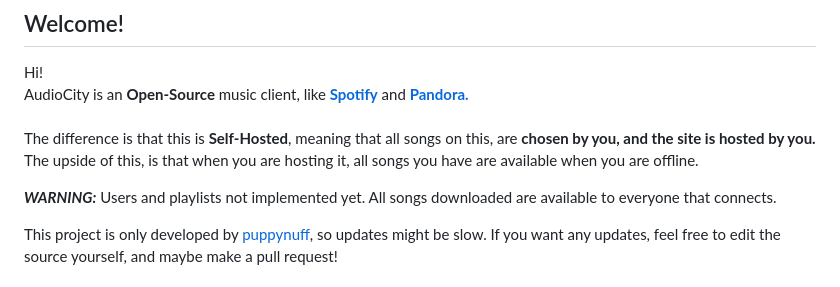
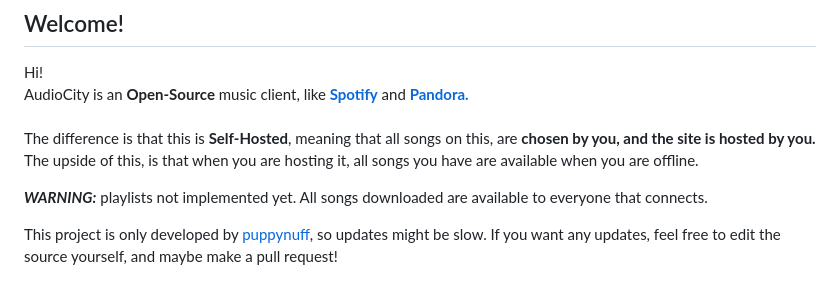
Before and after one commit to LunaDevvv/AudioCitry, a Markdown page: README.md, the part around the change. Drawn GitHub-style.

```diff
--- a/README.md
+++ b/README.md
@@ -7,7 +7,7 @@ AudioCity is an **Open-Source** music client, like [**Spotify**](https://open.sp
 The difference is that this is **Self-Hosted**, meaning that all songs on this, are **chosen by you, and the site is hosted by you.**<br>
 The upside of this, is that when you are hosting it, all songs you have are available when you are offline.
 
-***WARNING:*** Users and playlists not implemented yet. All songs downloaded are available to everyone that connects.
+***WARNING:*** playlists not implemented yet. All songs downloaded are available to everyone that connects.
 
 This project is only developed by [puppynuff](https://github.com/puppynuff), so updates might be slow. If you want any updates, feel free to edit the source yourself, and maybe make a pull request!
 
```
